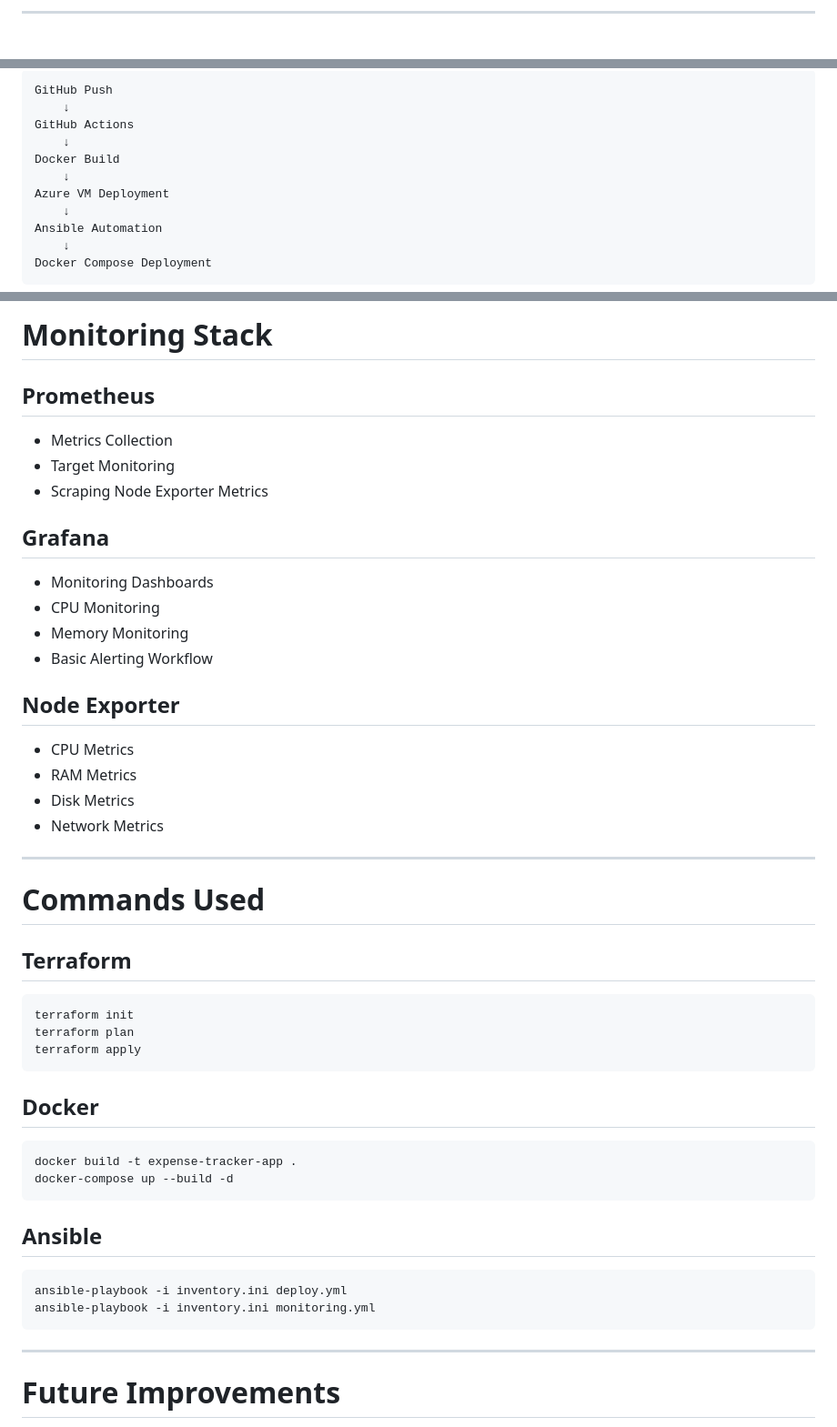
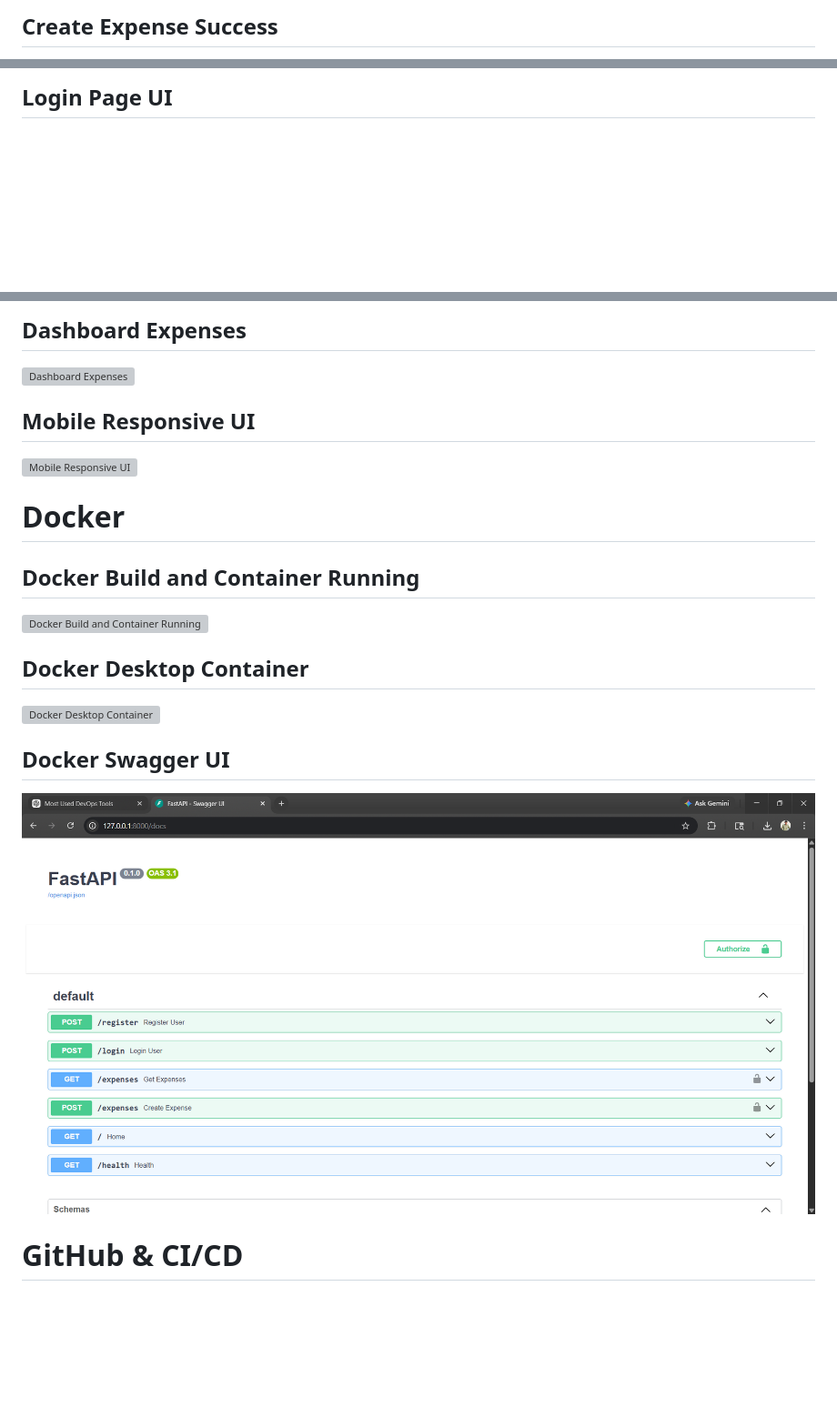
Before and after one commit to devpatel-cloud/expense-tracker-app, a Markdown page: README.md, 3 parts joined by grey strips. Shown at 91% size. Drawn GitHub-style; blank space fills up the shorter version; grey boxes are pictures that could not be loaded.

````diff
--- a/README.md
+++ b/README.md
@@ -136,3 +66,3 @@ Node Exporter
 
----
+## Create Expense Success
 
@@ -160,15 +85,3 @@ Node Exporter
 
-```text
-GitHub Push
-    ↓
-GitHub Actions
-    ↓
-Docker Build
-    ↓
-Azure VM Deployment
-    ↓
-Ansible Automation
-    ↓
-Docker Compose Deployment
-```
+## Login Page UI
 
@@ -176,50 +89,27 @@ Docker Compose Deployment
 
-# Monitoring Stack
+## Dashboard Expenses
 
-## Prometheus
-- Metrics Collection
-- Target Monitoring
-- Scraping Node Exporter Metrics
+![Dashboard Expenses](screenshots/frontend/dashboard-expenses.png)
 
-## Grafana
-- Monitoring Dashboards
-- CPU Monitoring
-- Memory Monitoring
-- Basic Alerting Workflow
+## Mobile Responsive UI
 
-## Node Exporter
-- CPU Metrics
-- RAM Metrics
-- Disk Metrics
-- Network Metrics
+![Mobile Responsive UI](screenshots/frontend/mobile-responsive-ui.png)
 
----
 
-# Commands Used
+# Docker
 
-## Terraform
+## Docker Build and Container Running
 
-```bash
-terraform init
-terraform plan
-terraform apply
-```
+![Docker Build and Container Running](screenshots/Docker/docker-build-and-container-running.png)
 
-## Docker
+## Docker Desktop Container
 
-```bash
-docker build -t expense-tracker-app .
-docker-compose up --build -d
-```
+![Docker Desktop Container](screenshots/Docker/docker-desktop-container.png)
 
-## Ansible
+## Docker Swagger UI
 
-```bash
-ansible-playbook -i inventory.ini deploy.yml
-ansible-playbook -i inventory.ini monitoring.yml
-```
+![Docker Swagger UI](screenshots/Docker/docker-swagger-ui.png)
 
----
 
-# Future Improvements
+# GitHub & CI/CD
 
````
Also changed, not shown: other parts of README.md (+150 -112 lines).
